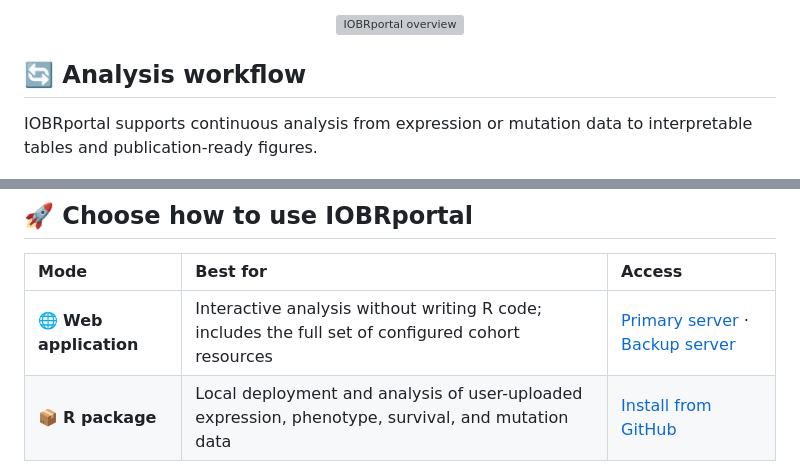
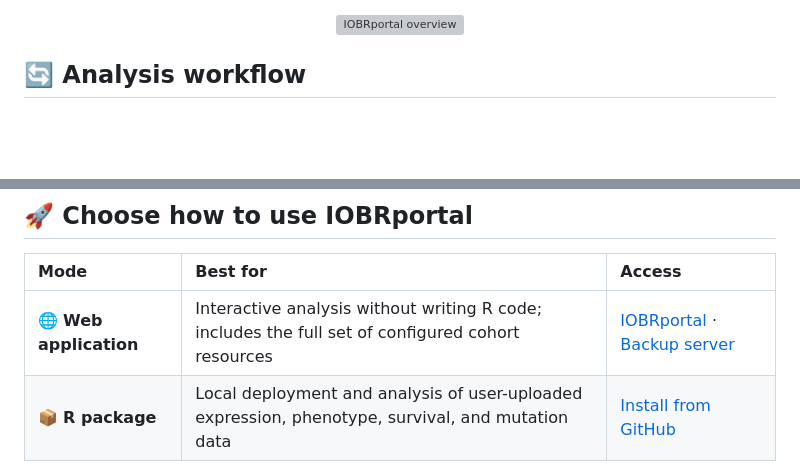
Before and after one commit to IOBR/IOBRportal, a Markdown page: README.md, 2 parts joined by grey strips. Rendered like a GitHub page; blank space fills up the shorter version; grey boxes are pictures that could not be loaded.

```diff
--- a/README.md
+++ b/README.md
@@ -39,8 +31,6 @@ Users can either run analyses in the online application or install the R package
 
 ## 🔄 Analysis workflow
 
-IOBRportal supports continuous analysis from expression or mutation data to interpretable tables and publication-ready figures.
-
 <p align="center">
   <img src="man/figures/IOBRportal_workflow.png" width="100%" alt="IOBRportal analysis workflow">
 </p>
@@ -49,7 +39,7 @@ IOBRportal supports continuous analysis from expression or mutation data to inte
 
 | Mode | Best for | Access |
 |:--|:--|:--|
-| 🌐 **Web application** | Interactive analysis without writing R code; includes the full set of configured cohort resources | [Primary server](https://iobr.github.io/IOBRportal/) · [Backup server](https://lisom.work/shinyapps/IOBRportal/) |
+| 🌐 **Web application** | Interactive analysis without writing R code; includes the full set of configured cohort resources | [IOBRportal](https://iobr.github.io/IOBRportal/) · [Backup server](https://lisom.work/shinyapps/IOBRportal/) |
 | 📦 **R package** | Local deployment and analysis of user-uploaded expression, phenotype, survival, and mutation data | [Install from GitHub](#-installation) |
 
 ## 🧩 Workflows
```
Also changed, not shown: other parts of README.md (+0 -8 lines).
